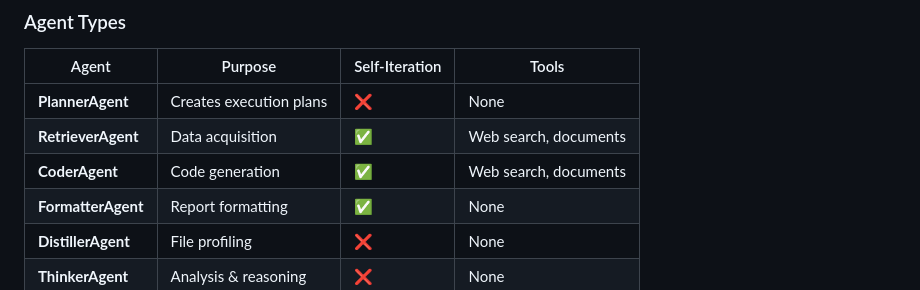
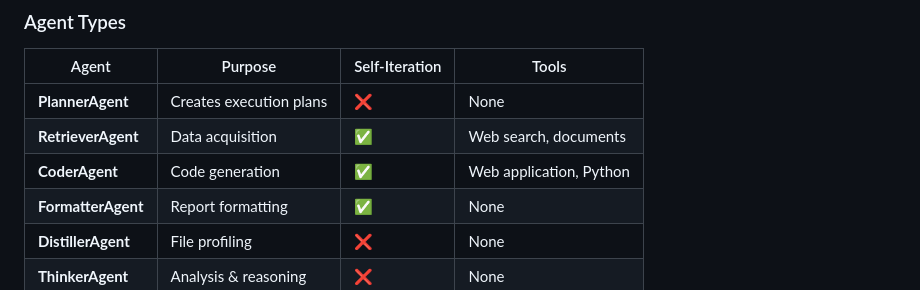
Before and after one commit to deepjyotisaha/eag16, a Markdown page: code/README.md, the part around one of its changes. Rendered like a GitHub page.

```diff
--- a/code/README.md
+++ b/code/README.md
@@ -26,7 +26,7 @@ This system implements a **NetworkX Graph-First Architecture** with multiple spe
 |-------|---------|----------------|-------|
 | **PlannerAgent** | Creates execution plans | ❌ | None |
 | **RetrieverAgent** | Data acquisition | ✅ | Web search, documents |
-| **CoderAgent** | Code generation | ✅ | Web search, documents |
+| **CoderAgent** | Code generation | ✅ | Web application, Python |
 | **FormatterAgent** | Report formatting | ✅ | None |
 | **DistillerAgent** | File profiling | ❌ | None |
 | **ThinkerAgent** | Analysis & reasoning | ❌ | None |
```
Also changed, not shown: other parts of code/README.md (+2 -0 lines).
